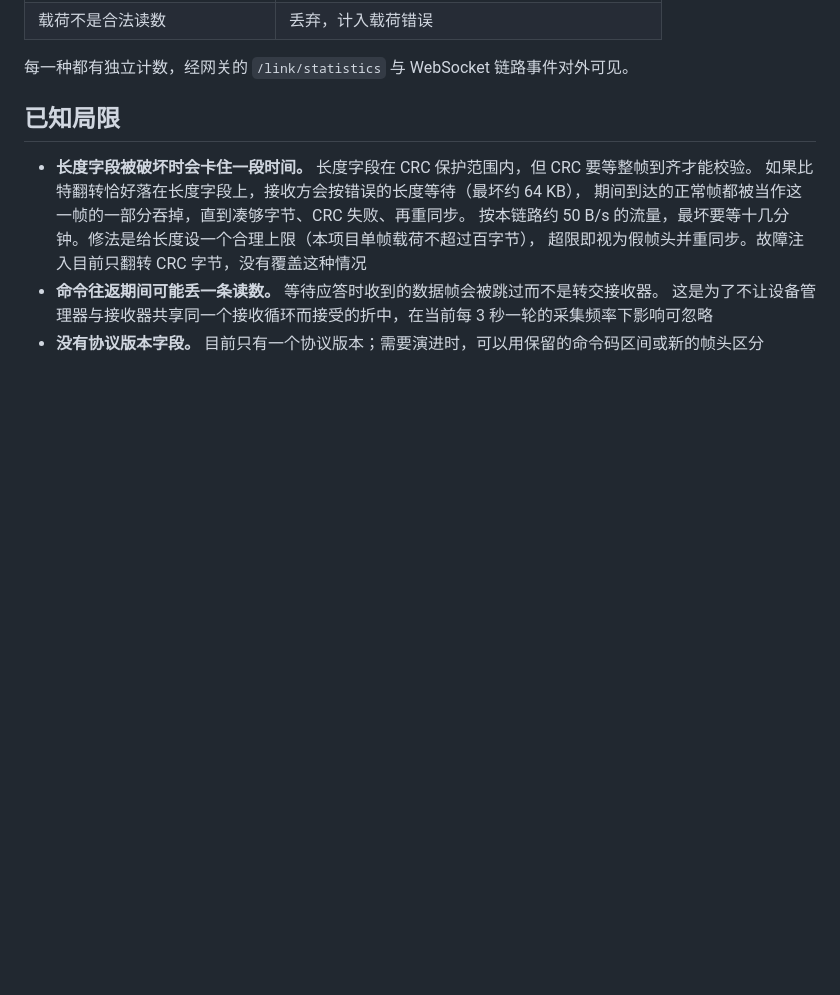
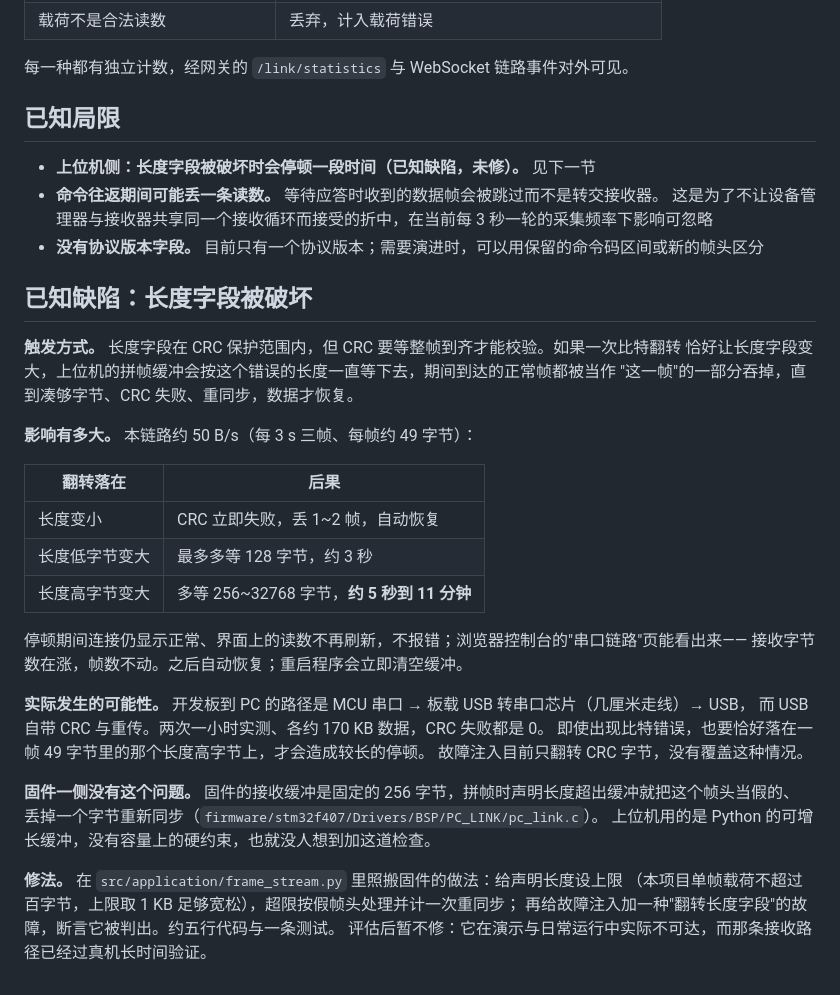
Before and after one commit to zxtsxdg66-jpg/embedded-host-platform, a Markdown page: docs/protocol.md, the part around the change. Drawn GitHub-style; blank space fills up the shorter version.

Commit message:
docs(protocol): 完善长度字段翻转已知缺陷说明，补全验证盲区提示

```diff
--- a/docs/protocol.md
+++ b/docs/protocol.md
@@ -129,11 +129,38 @@ LCD 要显示每个通道"正常/报警"，固件完全可以自己比较阈值
 
 ## 已知局限
 
-- **长度字段被破坏时会卡住一段时间。** 长度字段在 CRC 保护范围内，但 CRC 要等整帧到齐才能校验。
-  如果比特翻转恰好落在长度字段上，接收方会按错误的长度等待（最坏约 64 KB），
-  期间到达的正常帧都被当作这一帧的一部分吞掉，直到凑够字节、CRC 失败、再重同步。
-  按本链路约 50 B/s 的流量，最坏要等十几分钟。修法是给长度设一个合理上限（本项目单帧载荷不超过百字节），
-  超限即视为假帧头并重同步。故障注入目前只翻转 CRC 字节，没有覆盖这种情况
+- **上位机侧：长度字段被破坏时会停顿一段时间（已知缺陷，未修）。** 见下一节
 - **命令往返期间可能丢一条读数。** 等待应答时收到的数据帧会被跳过而不是转交接收器。
   这是为了不让设备管理器与接收器共享同一个接收循环而接受的折中，在当前每 3 秒一轮的采集频率下影响可忽略
 - **没有协议版本字段。** 目前只有一个协议版本；需要演进时，可以用保留的命令码区间或新的帧头区分
+
+## 已知缺陷：长度字段被破坏
+
+**触发方式。** 长度字段在 CRC 保护范围内，但 CRC 要等整帧到齐才能校验。如果一次比特翻转
+恰好让长度字段变大，上位机的拼帧缓冲会按这个错误的长度一直等下去，期间到达的正常帧都被当作
+"这一帧"的一部分吞掉，直到凑够字节、CRC 失败、重同步，数据才恢复。
+
+**影响有多大。** 本链路约 50 B/s（每 3 s 三帧、每帧约 49 字节）：
+
+| 翻转落在 | 后果 |
+| --- | --- |
+| 长度变小 | CRC 立即失败，丢 1~2 帧，自动恢复 |
+| 长度低字节变大 | 最多多等 128 字节，约 3 秒 |
+| 长度高字节变大 | 多等 256~32768 字节，**约 5 秒到 11 分钟** |
+
+停顿期间连接仍显示正常、界面上的读数不再刷新，不报错；浏览器控制台的"串口链路"页能看出来——
+接收字节数在涨，帧数不动。之后自动恢复；重启程序会立即清空缓冲。
+
+**实际发生的可能性。** 开发板到 PC 的路径是 MCU 串口 → 板载 USB 转串口芯片（几厘米走线）→ USB，
+而 USB 自带 CRC 与重传。两次一小时实测、各约 170 KB 数据，CRC 失败都是 0。
+即使出现比特错误，也要恰好落在一帧 49 字节里的那个长度高字节上，才会造成较长的停顿。
+故障注入目前只翻转 CRC 字节，没有覆盖这种情况。
+
+**固件一侧没有这个问题。** 固件的接收缓冲是固定的 256 字节，拼帧时声明长度超出缓冲就把这个帧头当假的、
+丢掉一个字节重新同步（`firmware/stm32f407/Drivers/BSP/PC_LINK/pc_link.c`）。
+上位机用的是 Python 的可增长缓冲，没有容量上的硬约束，也就没人想到加这道检查。
+
+**修法。** 在 `src/application/frame_stream.py` 里照搬固件的做法：给声明长度设上限
+（本项目单帧载荷不超过百字节，上限取 1 KB 足够宽松），超限按假帧头处理并计一次重同步；
+再给故障注入加一种"翻转长度字段"的故障，断言它被判出。约五行代码与一条测试。
+评估后暂不修：它在演示与日常运行中实际不可达，而那条接收路径已经过真机长时间验证。
```
Also changed, not shown: docs/verification.md (+3 -1 lines).
